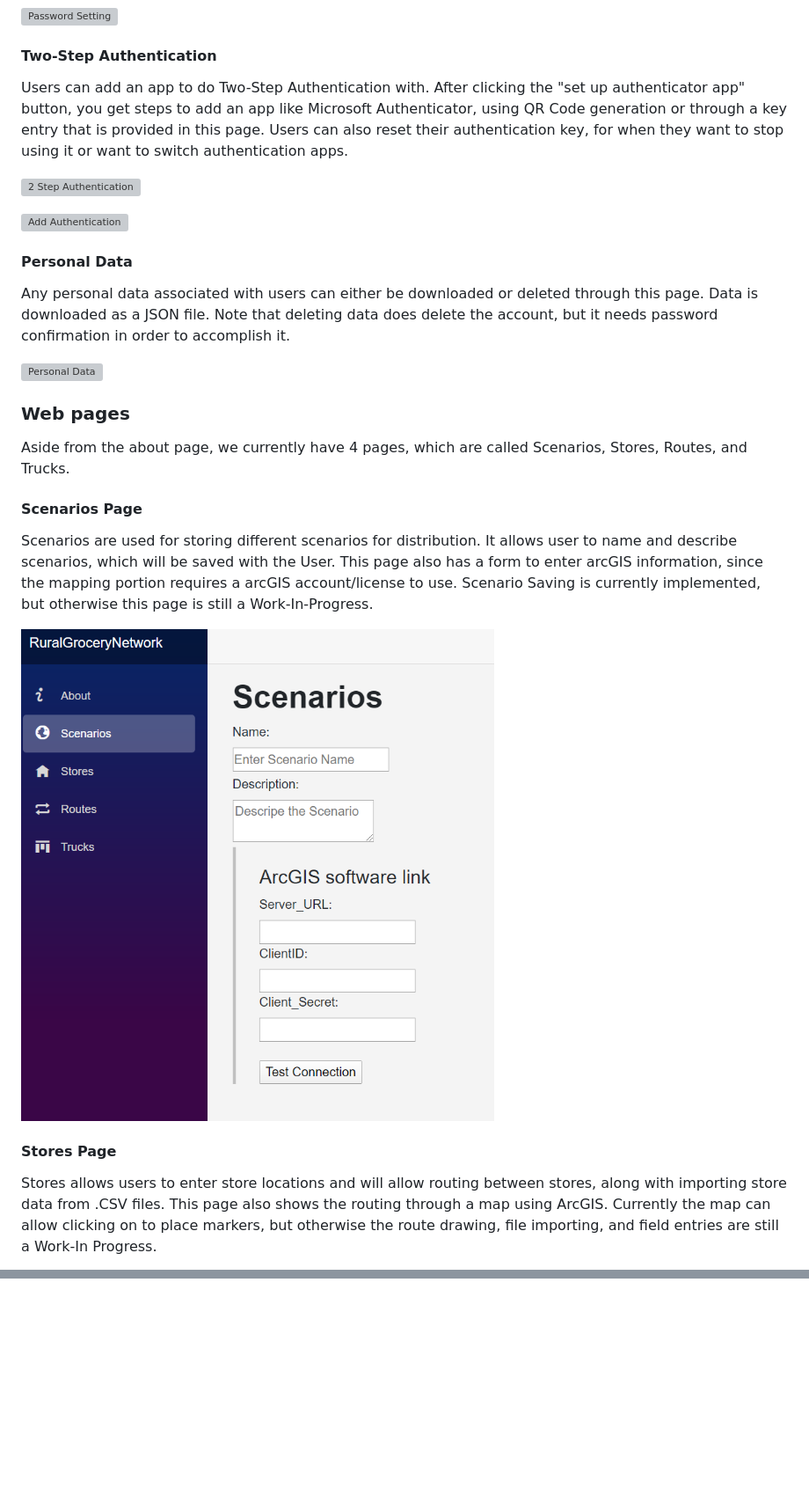
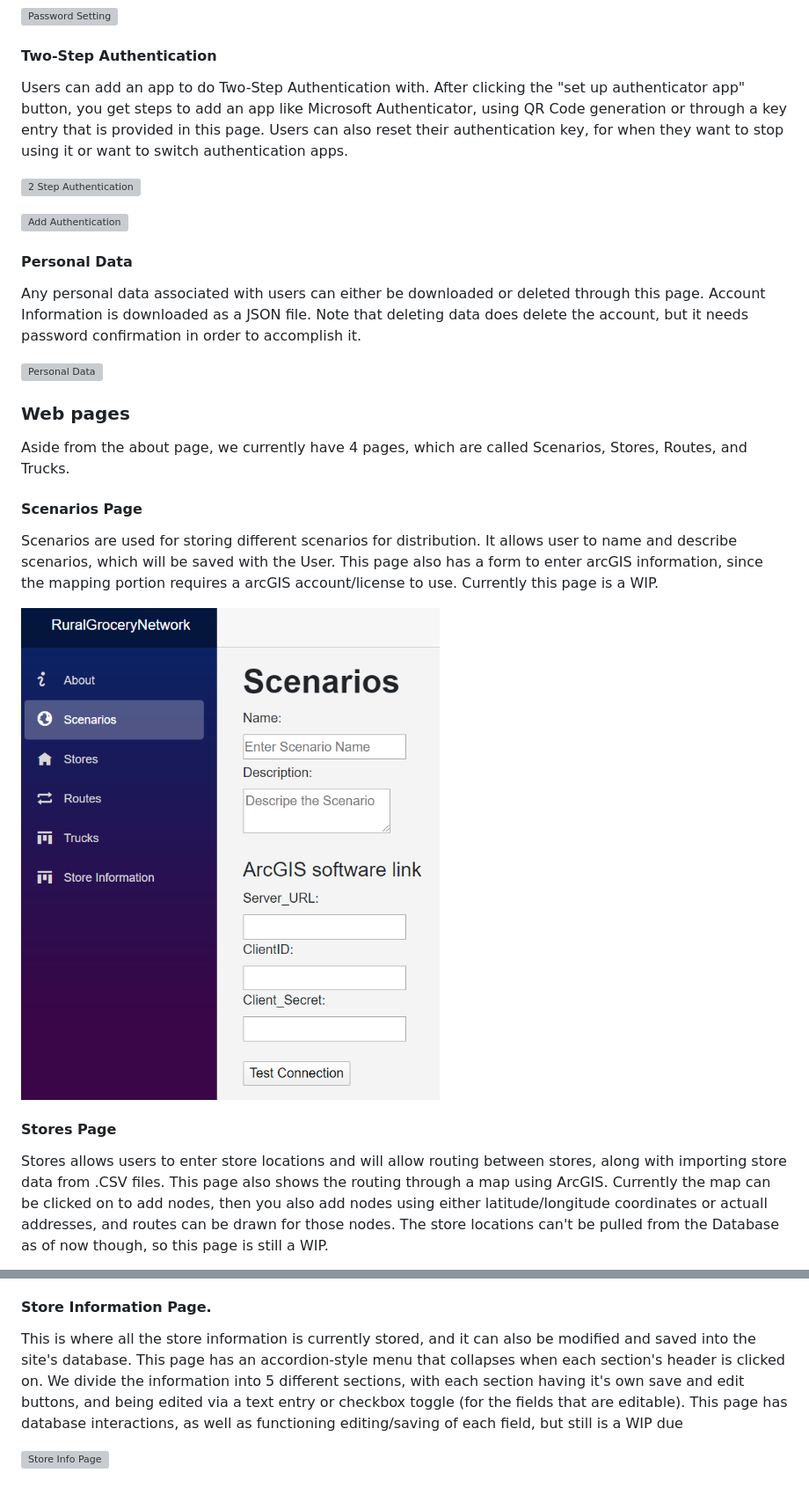
Before and after one commit to KSU-CS-Software-Engineering/rgn, a Markdown page: userdoc/user-documentation.md, 2 parts joined by grey strips. Shown: that part at 88% size. GitHub-like rendering; pictures changed too: userdoc/img/scenarios-page.PNG; blank space fills up the shorter version; grey boxes are pictures that could not be loaded.

```diff
--- a/userdoc/user-documentation.md
+++ b/userdoc/user-documentation.md
@@ -47,14 +49,18 @@ This is where users can change the password for their account. They do need to e
 ![Password Setting](img/password.PNG)
 
 #### Two-Step Authentication
-Users can add an app to do Two-Step Authentication with. After clicking the "set up authenticator app" button, you get steps to add an app like Microsoft Authenticator, using QR Code generation or through a key entry that is provided in this page. Users can also reset their authentication key, for when they want to stop using it or want to switch authentication apps.
+Users can add an app to do Two-Step Authentication with. After clicking the "set up authenticator app" button,
+you get steps to add an app like Microsoft Authenticator, using QR Code generation or through a key entry that is provided in this page.
+Users can also reset their authentication key, for when they want to stop using it or want to switch authentication apps.
 
 ![2 Step Authentication](img/authentication.PNG)
 
 ![Add Authentication](img/add-authentication.PNG)
 
 #### Personal Data
-Any personal data associated with users can either be downloaded or deleted through this page. Data is downloaded as a JSON file. Note that deleting data does delete the account, but it needs password confirmation in order to accomplish it.
+Any personal data associated with users can either be downloaded or deleted through this page.
+Account Information is downloaded as a JSON file. Note that deleting data does delete the account,
+but it needs password confirmation in order to accomplish it.
 
 ![Personal Data](img/personal-data.PNG)
 
@@ -64,14 +70,16 @@ Stores, Routes, and Trucks.
 
 #### Scenarios Page
 Scenarios are used for storing different scenarios for distribution. It allows user to name and describe scenarios, which will be saved
-with the User. This page also has a form to enter arcGIS information, since the mapping portion requires a arcGIS account/license to use. Scenario Saving is currently implemented, but otherwise this page is still a Work-In-Progress.
+with the User. This page also has a form to enter arcGIS information, since the mapping portion requires a arcGIS account/license to use.
+Currently this page is a WIP.
 
 ![Scenarios Page](img/scenarios-page.PNG)
 
 #### Stores Page
 Stores allows users to enter store locations and will allow routing between stores, along with importing store data from .CSV files.
-This page also shows the routing through a map using ArcGIS. Currently the map can allow clicking on to place markers, but otherwise
-the route drawing, file importing, and field entries are still a Work-In Progress.
+This page also shows the routing through a map using ArcGIS. Currently the map can be clicked on to add nodes, then you also add nodes
+using either latitude/longitude coordinates or actuall addresses, and routes can be drawn for those nodes. The store locations can't be pulled from
+the Database as of now though, so this page is still a WIP.
 
 ![Stores Page](img/stores-page.PNG)
 
@@ -87,2 +97,10 @@ Trukcs are where truck information can be, such as the start and end location fo
 
 ![Trucks Page](img/trucks-page.PNG)
+
+#### Store Information Page.
+This is where all the store information is currently stored, and it can also be modified and saved into the site's database. This page
+has an accordion-style menu that collapses when each section's header is clicked on. We divide the information into 5 different sections, with each
+section having it's own save and edit buttons, and being edited via a text entry or checkbox toggle (for the fields that are editable).
+This page has database interactions, as well as functioning editing/saving of each field, but still is a WIP due
+
+![Store Info Page](img/storeinfo-page.PNG)
```
Also changed, not shown: other parts of userdoc/user-documentation.md (+8 -4 lines), userdoc/img/routes-page.PNG, userdoc/img/storeinfo-page.png (added), userdoc/img/stores-page.PNG, userdoc/img/trucks-page.PNG.
